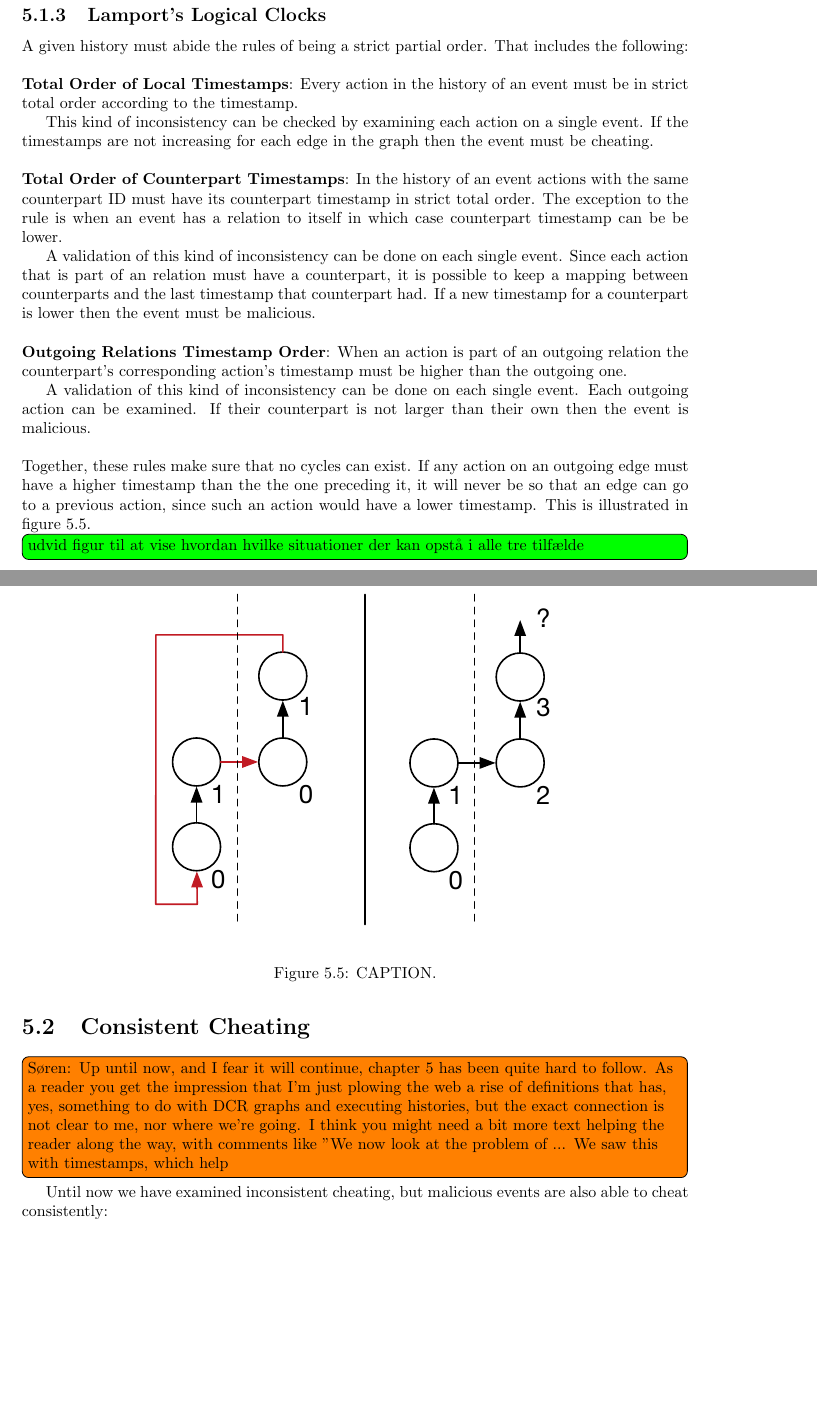
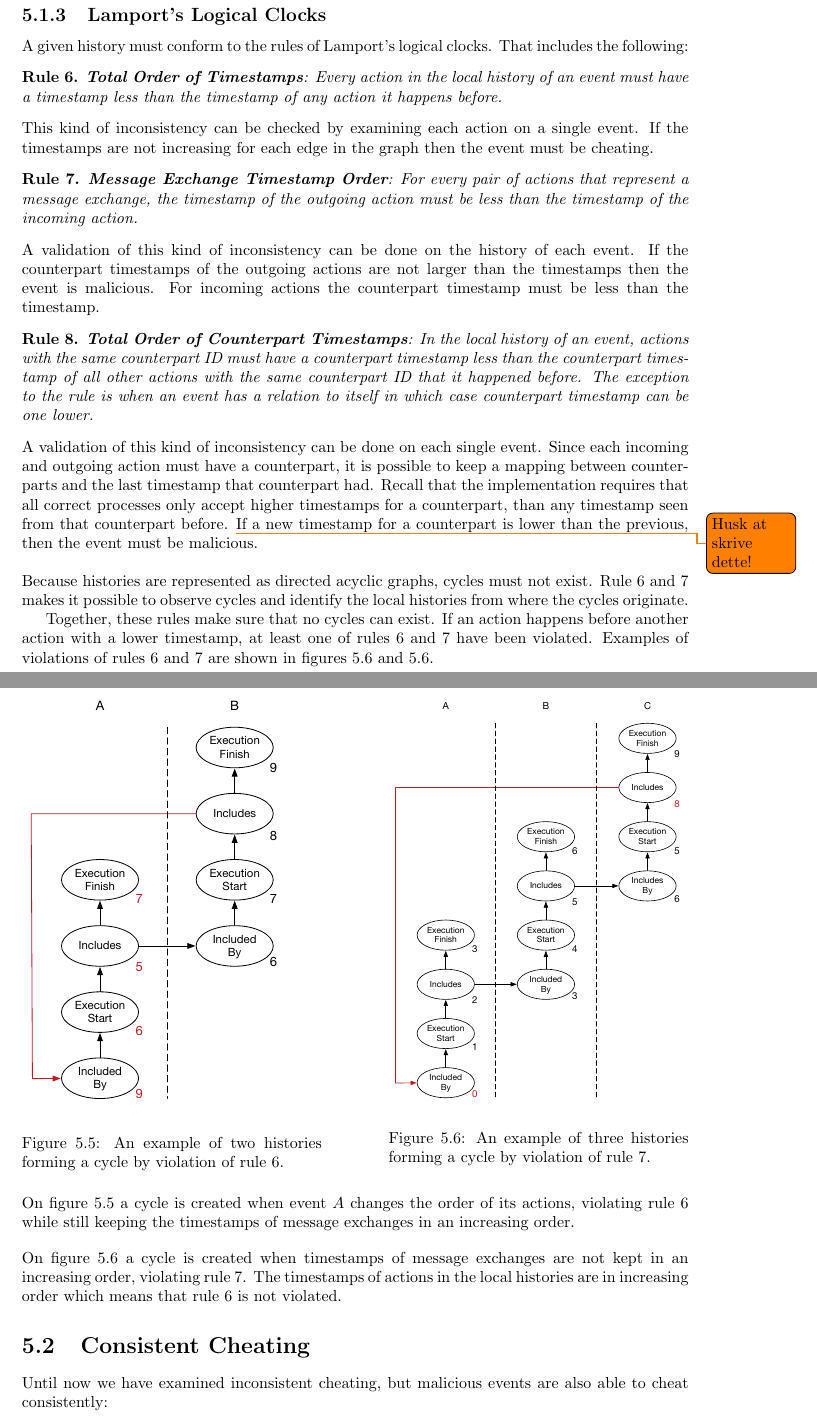
Before and after one commit to mikaellindemann/Distributed-Consensus, a LaTeX document (doc/texv2/DistributedConsensus.tex, which reads doc/texv2/5validation/historyindcr.tex): two parts of pages 33 and 34 of 51, joined at a grey line, cut so that both start at the same text, the shorter picture padded with empty space. Compiled offline with pdfLaTeX.

Commit message:
Readthrough until (without) consistent cheating

```diff
--- a/doc/texv2/5validation/historyindcr.tex
+++ b/doc/texv2/5validation/historyindcr.tex
@@ -115,45 +117,54 @@
 		\label{fig:validation:wait-for-complete-execution}
 	\end{figure}
 
-	\noindent The algorithm used to check \autoref{rule:completeexecutions} for incoming relations is also used to check\autoref{rule:non-disruptedexecutions}.
+	\noindent The algorithm used to check \autoref{rule:completeexecutions} for incoming relations is also used to check \autoref{rule:non-disruptedexecutions}.
 
 	\subsection{Lamport's Logical Clocks}
-	A given history must abide the rules of being a strict partial order. That includes the following:
+	A given history must conform to the rules of Lamport's logical clocks. That includes the following:
 
-	\newpar \textbf{Total Order of Local Timestamps}: Every action in the history of an event must be in strict total order according to the timestamp.
+	\begin{ruledef}
+		\textbf{Total Order of Timestamps}: Every action in the local history of an event must have a timestamp less than the timestamp of any action it happens before.
+		\label{rule:total-order-timestamps}
+	\end{ruledef}
 
-	This kind of inconsistency can be checked by examining each action on a single event. If the timestamps are not increasing for each edge in the graph then the event must be cheating.
+	\noindent This kind of inconsistency can be checked by examining each action on a single event. If the timestamps are not increasing for each edge in the graph then the event must be cheating.
 
-	\newpar \textbf{Total Order of Counterpart Timestamps}: In the history of an event actions with the same counterpart ID must have its counterpart timestamp in strict total order.  The exception to the rule is when an event has a relation to itself in which case counterpart timestamp can be be lower.
+	\begin{ruledef}
+		\textbf{Message Exchange Timestamp Order}: For every pair of actions that represent a message exchange, the timestamp of the outgoing action must be less than the timestamp of the incoming action.
+		\label{rule:message-exchange-timestamp-order}
+	\end{ruledef}
 
-	A validation of this kind of inconsistency can be done on each single event. Since each action that is part of an relation must have a counterpart, it is possible to keep a mapping between counterparts and the last timestamp that counterpart had. If a new timestamp for a counterpart is lower then the event must be malicious.
+	\noindent A validation of this kind of inconsistency can be done on the history of each event. If the counterpart timestamps of the outgoing actions are not larger than the timestamps then the event is malicious. For incoming actions the counterpart timestamp must be less than the timestamp.
 
-	\newpar \textbf{Outgoing Relations Timestamp Order}: When an action is part of an outgoing relation the counterpart's corresponding action's timestamp must be higher than the outgoing one.
+	\begin{ruledef}
+		\textbf{Total Order of Counterpart Timestamps}: In the local history of an event, actions with the same counterpart ID must have a counterpart timestamp less than the counterpart timestamp of all other actions with the same counterpart ID that it happened before. The exception to the rule is when an event has a relation to itself in which case counterpart timestamp can be one lower.
+		\label{rule:total-order-counterpart-timestamps}
+	\end{ruledef}
 
-	A validation of this kind of inconsistency can be done on each single event. Each outgoing action can be examined. If their counterpart is not larger than their own then the event is malicious.
+	\noindent A validation of this kind of inconsistency can be done on each single event. Since each incoming and outgoing action must have a counterpart, it is possible to keep a mapping between counterparts and the last timestamp that counterpart had. Recall that the implementation requires that all correct processes only accept higher timestamps for a counterpart, than any timestamp seen from that counterpart before. \todo{Husk at skrive dette!} If a new timestamp for a counterpart is lower than the previous, then the event must be malicious.
 
-	\newpar Together, these rules make sure that no cycles can exist. If any action on an outgoing edge must have a higher timestamp than the the one preceding it, it will never be so that an edge can go to a previous action, since such an action would have a lower timestamp. This is illustrated in \autoref{fig:validation:cycle-prevention}.
+	\newpar Because histories are represented as directed acyclic graphs, cycles must not exist. Rule \ref{rule:total-order-timestamps} and \ref{rule:message-exchange-timestamp-order} makes it possible to observe cycles and identify the local histories from where the cycles originate.
 
-	\figuretodo{udvid figur til at vise hvordan hvilke situationer der kan opstå i alle tre tilfælde}
+	Together, these rules make sure that no cycles can exist. If an action happens before another action with a lower timestamp, at least one of rules \ref{rule:total-order-timestamps} and \ref{rule:message-exchange-timestamp-order} have been violated. Examples of violations of rules \ref{rule:total-order-timestamps} and \ref{rule:message-exchange-timestamp-order} are shown in figures \ref{fig:validation:message-exchange-timestamp-order-cycle} and \ref{fig:validation:message-exchange-timestamp-order-cycle}.
+
     \begin{figure}[H]
 		\centering
-		\includegraphics[]{5validation/images/cycle-prevention.pdf}
-		\caption{CAPTION.}
-		\label{fig:validation:cycle-prevention}
+    	\begin{minipage}{.45\textwidth}
+			\includegraphics[width=.89\textwidth]{5validation/images/total-order-of-timestamps-cycle.pdf}
+			\caption{An example of two histories forming a cycle by violation of \autoref{rule:total-order-timestamps}.}
+			\label{fig:validation:total-order-of-timestamps-cycle}
+    	\end{minipage}
+		\hfill
+		\begin{minipage}{.45\textwidth}
+	    	\includegraphics[width=\textwidth]{5validation/images/message-exchange-timestamp-order-cycle.pdf}
+	    	\caption{An example of three histories forming a cycle by violation of \autoref{rule:message-exchange-timestamp-order}.}
+	    	\label{fig:validation:message-exchange-timestamp-order-cycle}
+		\end{minipage}
 	\end{figure}
 
+	\noindent On \autoref{fig:validation:total-order-of-timestamps-cycle} a cycle is created when event $A$ changes the order of its actions, violating \autoref{rule:total-order-timestamps} while still keeping the timestamps of message exchanges in an increasing order.
+
+	\newpar On \autoref{fig:validation:message-exchange-timestamp-order-cycle} a cycle is created when timestamps of message exchanges are not kept in an increasing order, violating \autoref{rule:message-exchange-timestamp-order}. The timestamps of actions in the local histories are in increasing order which means that \autoref{rule:total-order-timestamps} is not violated.
+
 	\section{Consistent Cheating}
-	\todo[inline]{Søren: Up until now, and I fear it will continue,
-		chapter 5 has been quite hard to
-		follow. As a reader you get the
-		impression that I'm just plowing the
-		web a rise of definitions that has, yes,
-		something to do with DCR graphs and
-		executing histories, but the exact
-		connection is not clear to me, nor
-		where we're going. I think you might
-		need a bit more text helping the reader
-		along the way, with comments like "We
-		now look at the problem of ... We saw
-		this with timestamps, which help}
 	Until now we have examined inconsistent cheating, but malicious events are also able to cheat consistently:
```
Also changed, not shown: doc/texv2/5validation/historyindcr.tex (27 more changed lines).
